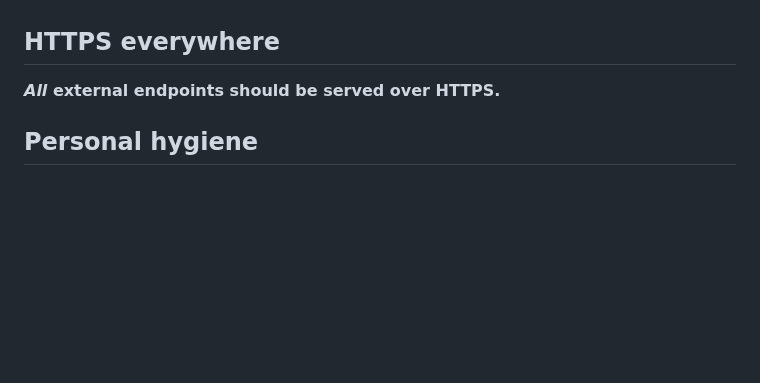
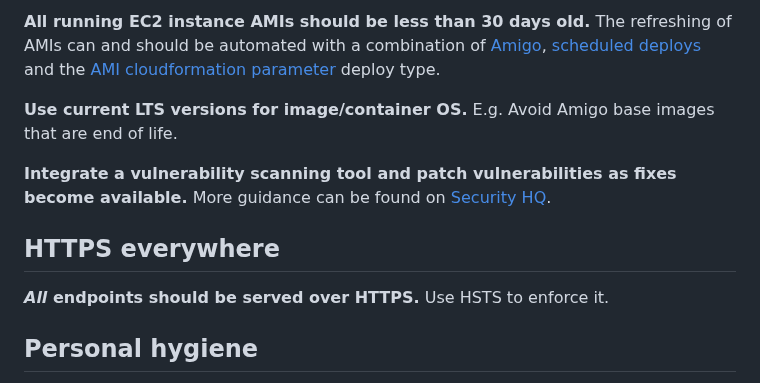
Before and after one commit to guardian/recommendations, a Markdown page: security.md, the part around one of its changes. GitHub-like rendering; blank space fills up the shorter version.

```diff
--- a/security.md
+++ b/security.md
@@ -55,6 +153,20 @@ preferentially used to permanent keys.
+**All running EC2 instance AMIs should be less than 30 days old.** The
+refreshing of AMIs can and should be automated with a combination of
+[Amigo](https://amigo.gutools.co.uk/),
+[scheduled deploys](https://riffraff.gutools.co.uk/deployment/schedule) and the
+[AMI cloudformation parameter](https://riffraff.gutools.co.uk/docs/magenta-lib/types#amicloudformationparameter)
+deploy type.
+
+**Use current LTS versions for image/container OS.** E.g. Avoid Amigo
+base images that are end of life.
+
+**Integrate a vulnerability scanning tool and patch vulnerabilities as
+fixes become available.** More guidance can be found on
+[Security HQ](https://security-hq.gutools.co.uk/documentation/vulnerability-management).
+
 ## HTTPS everywhere
 
-**_All_ external endpoints should be served over HTTPS.**
+**_All_ endpoints should be served over HTTPS.** Use HSTS to enforce it.
 
 ## Personal hygiene
 
```
Also changed, not shown: other parts of security.md (+112 -14 lines), S3-block-public-access.png (added).
